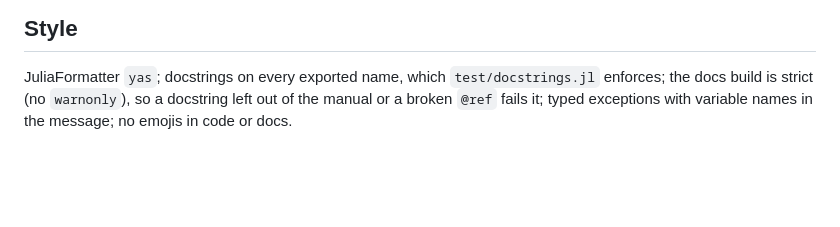
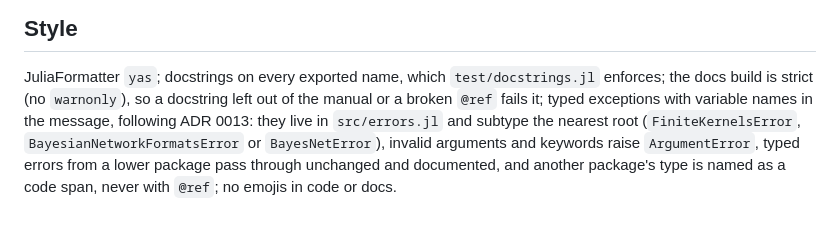
Before and after one commit to ecorecipes/EcologicalBayesianNetworks.jl, a Markdown page: CLAUDE.md, the part around the change. Drawn GitHub-style; blank space fills up the shorter version.

```diff
--- a/CLAUDE.md
+++ b/CLAUDE.md
@@ -88,4 +88,7 @@ julia scripts/sync_vignettes.jl [--check]                         # copy vignett
 
 JuliaFormatter `yas`; docstrings on every exported name, which `test/docstrings.jl` enforces; the docs build
 is strict (no `warnonly`), so a docstring left out of the manual or a broken `@ref` fails it; typed exceptions
-with variable names in the message; no emojis in code or docs.
+with variable names in the message, following ADR 0013: they live in `src/errors.jl` and subtype the nearest
+root (`FiniteKernelsError`, `BayesianNetworkFormatsError` or `BayesNetError`), invalid arguments and keywords
+raise `ArgumentError`, typed errors from a lower package pass through unchanged and documented, and another
+package's type is named as a code span, never with `@ref`; no emojis in code or docs.
```
Also changed, not shown: CONTRIBUTING.md (+7 -1 lines), docs/adr/0013-exception-roots-and-error-boundaries.md (added, +213 -0 lines).
